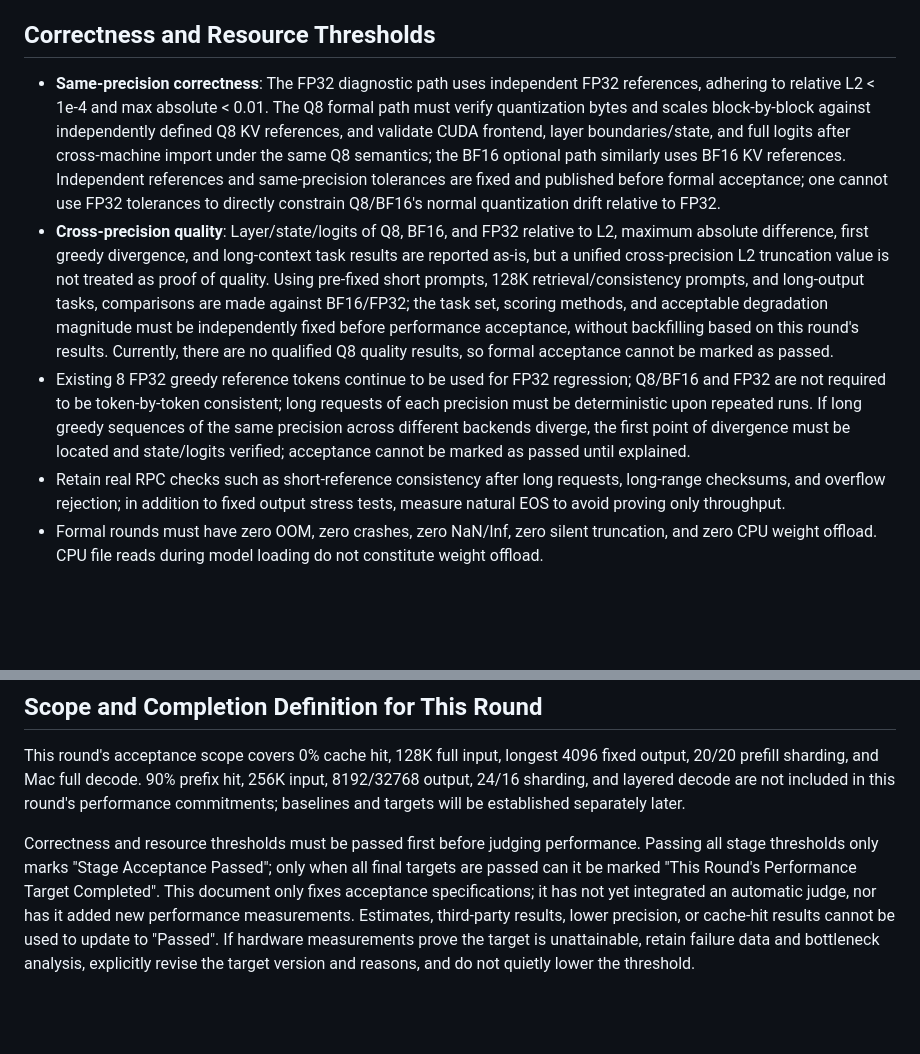
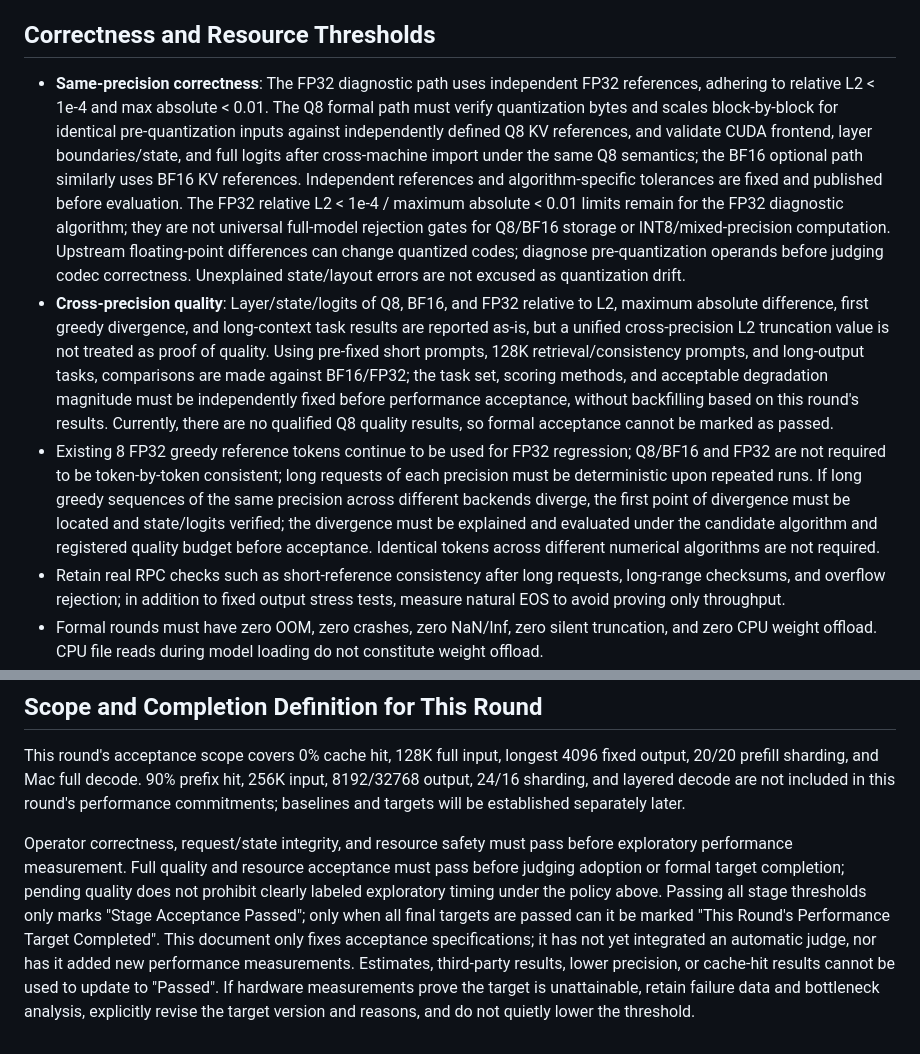
Before and after one commit to LittleLittleCloud/Infer.NET, a Markdown page: docs/QWEN36-8BIT-TARGETS.md, 2 parts joined by grey strips. GitHub-like rendering; blank space fills up the shorter version.

```diff
--- a/docs/QWEN36-8BIT-TARGETS.md
+++ b/docs/QWEN36-8BIT-TARGETS.md
@@ -97,9 +113,9 @@ Long outputs allow optimizing chunk length, but the old configuration comparison
 
 ## Correctness and Resource Thresholds
 
-- **Same-precision correctness**: The FP32 diagnostic path uses independent FP32 references, adhering to relative L2 < 1e-4 and max absolute < 0.01. The Q8 formal path must verify quantization bytes and scales block-by-block against independently defined Q8 KV references, and validate CUDA frontend, layer boundaries/state, and full logits after cross-machine import under the same Q8 semantics; the BF16 optional path similarly uses BF16 KV references. Independent references and same-precision tolerances are fixed and published before formal acceptance; one cannot use FP32 tolerances to directly constrain Q8/BF16's normal quantization drift relative to FP32.
+- **Same-precision correctness**: The FP32 diagnostic path uses independent FP32 references, adhering to relative L2 < 1e-4 and max absolute < 0.01. The Q8 formal path must verify quantization bytes and scales block-by-block for identical pre-quantization inputs against independently defined Q8 KV references, and validate CUDA frontend, layer boundaries/state, and full logits after cross-machine import under the same Q8 semantics; the BF16 optional path similarly uses BF16 KV references. Independent references and algorithm-specific tolerances are fixed and published before evaluation. The FP32 relative L2 < 1e-4 / maximum absolute < 0.01 limits remain for the FP32 diagnostic algorithm; they are not universal full-model rejection gates for Q8/BF16 storage or INT8/mixed-precision computation. Upstream floating-point differences can change quantized codes; diagnose pre-quantization operands before judging codec correctness. Unexplained state/layout errors are not excused as quantization drift.
 - **Cross-precision quality**: Layer/state/logits of Q8, BF16, and FP32 relative to L2, maximum absolute difference, first greedy divergence, and long-context task results are reported as-is, but a unified cross-precision L2 truncation value is not treated as proof of quality. Using pre-fixed short prompts, 128K retrieval/consistency prompts, and long-output tasks, comparisons are made against BF16/FP32; the task set, scoring methods, and acceptable degradation magnitude must be independently fixed before performance acceptance, without backfilling based on this round's results. Currently, there are no qualified Q8 quality results, so formal acceptance cannot be marked as passed.
-- Existing 8 FP32 greedy reference tokens continue to be used for FP32 regression; Q8/BF16 and FP32 are not required to be token-by-token consistent; long requests of each precision must be deterministic upon repeated runs. If long greedy sequences of the same precision across different backends diverge, the first point of divergence must be located and state/logits verified; acceptance cannot be marked as passed until explained.
+- Existing 8 FP32 greedy reference tokens continue to be used for FP32 regression; Q8/BF16 and FP32 are not required to be token-by-token consistent; long requests of each precision must be deterministic upon repeated runs. If long greedy sequences of the same precision across different backends diverge, the first point of divergence must be located and state/logits verified; the divergence must be explained and evaluated under the candidate algorithm and registered quality budget before acceptance. Identical tokens across different numerical algorithms are not required.
 - Retain real RPC checks such as short-reference consistency after long requests, long-range checksums, and overflow rejection; in addition to fixed output stress tests, measure natural EOS to avoid proving only throughput.
 - Formal rounds must have zero OOM, zero crashes, zero NaN/Inf, zero silent truncation, and zero CPU weight offload. CPU file reads during model loading do not constitute weight offload.
 - 4090 full-device peak VRAM target ≤ 22 GiB, including system display usage, reserving at least 2 GiB for 24 GiB cards; device total peak and worker allocation must be reported.
@@ -111,7 +127,7 @@ Long outputs allow optimizing chunk length, but the old configuration comparison
 This round's acceptance scope covers 0% cache hit, 128K full input, longest 4096 fixed output, 20/20 prefill sharding, and Mac full decode.
 90% prefix hit, 256K input, 8192/32768 output, 24/16 sharding, and layered decode are not included in this round's performance commitments; baselines and targets will be established separately later.
 
-Correctness and resource thresholds must be passed first before judging performance. Passing all stage thresholds only marks "Stage Acceptance Passed"; only when all final targets are passed can it be marked "This Round's Performance Target Completed".
+Operator correctness, request/state integrity, and resource safety must pass before exploratory performance measurement. Full quality and resource acceptance must pass before judging adoption or formal target completion; pending quality does not prohibit clearly labeled exploratory timing under the policy above. Passing all stage thresholds only marks "Stage Acceptance Passed"; only when all final targets are passed can it be marked "This Round's Performance Target Completed".
 This document only fixes acceptance specifications; it has not yet integrated an automatic judge, nor has it added new performance measurements.
 Estimates, third-party results, lower precision, or cache-hit results cannot be used to update to "Passed".
 If hardware measurements prove the target is unattainable, retain failure data and bottleneck analysis, explicitly revise the target version and reasons, and do not quietly lower the threshold.
```
Also changed, not shown: other parts of docs/QWEN36-8BIT-TARGETS.md (+18 -2 lines), docs/EXPERIMENT-SOP.md (+4 -2 lines).
